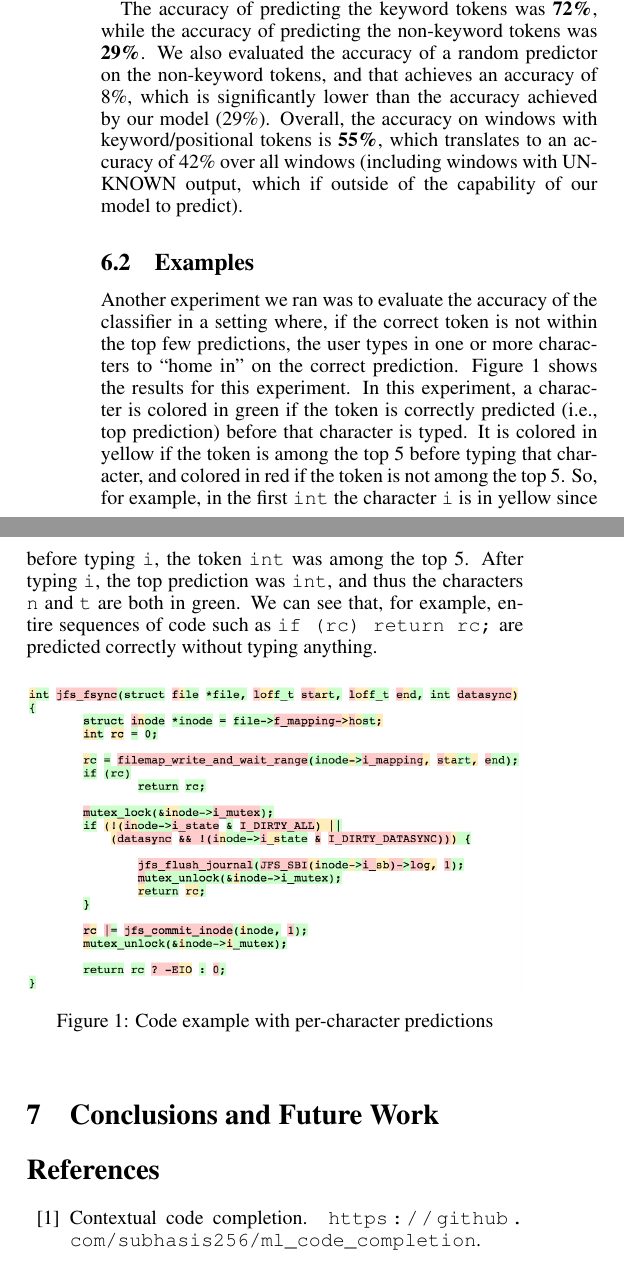
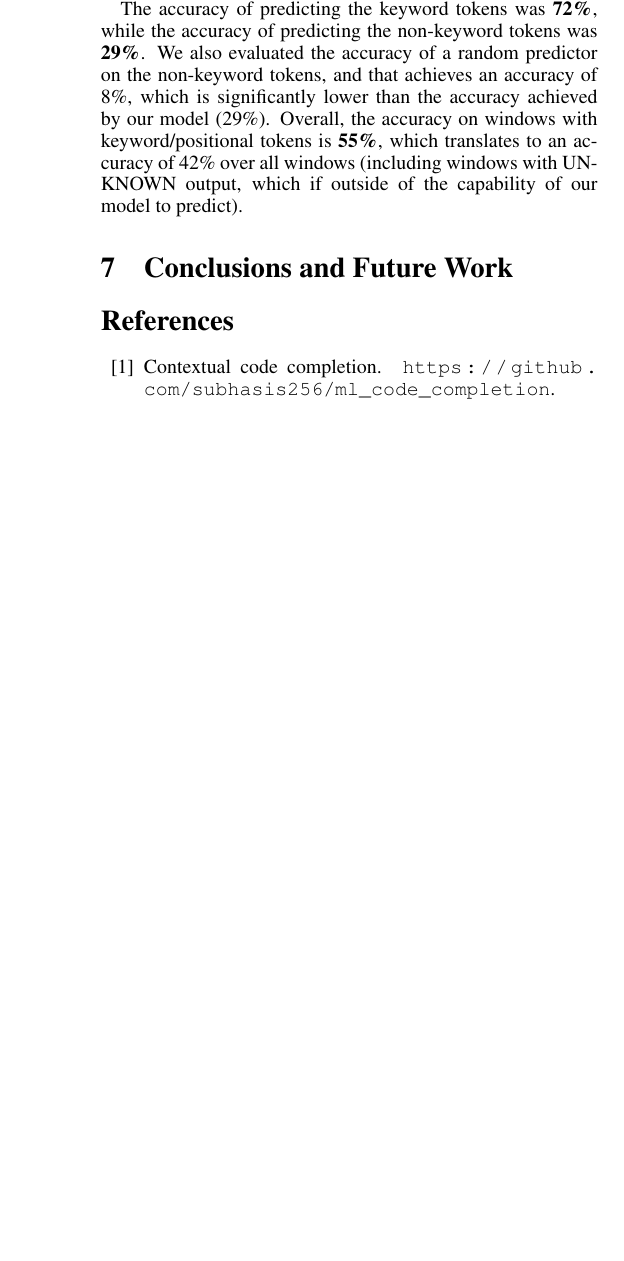
Before and after one commit to subhasis256/ml_code_completion, a LaTeX paper (docs/report/report.tex, which reads docs/report/results.tex): two parts of the columns of page 4 of 5 before the commit and part of one column of page 4 of 4 after it, the two joined at a grey line, cut so that both start at the same text, the shorter picture padded with empty space. Compiled offline with pdfLaTeX.

Commit message:
moved results to another section

```diff
--- a/docs/report/results.tex
+++ b/docs/report/results.tex
@@ -65,26 +65,3 @@ model (29\%). Overall, the accuracy on windows with keyword/positional tokens is
 {\bf 55\%}, which translates to an accuracy of 42\% over all windows (including
 windows with UNKNOWN output, which if outside of the capability of our model to
 predict).
-
-\subsection{Examples}
-\label{sec:examples}
-
-Another experiment we ran was to evaluate the accuracy of the classifier in a
-setting where, if the correct token is not within the top few predictions, the
-user types in one or more characters to ``home in'' on the correct prediction.
-Figure~\ref{fig:codeexample} shows the results for this experiment. In this
-experiment, a character is colored in green if the token is correctly predicted
-(i.e., top prediction) before that character is typed. It is colored in yellow
-if the token is among the top 5 before typing that character, and colored in red
-if the token is not among the top 5. So, for example, in the first
-{\tt int} the character {\tt i} is in yellow since before typing {\tt i}, the
-token {\tt int} was among the top 5. After typing {\tt i}, the top prediction
-was {\tt int}, and thus the characters {\tt n} and {\tt t} are both in green. We
-can see that, for example, entire sequences of code such as {\tt if (rc) return
-rc;} are predicted correctly without typing anything.
-\begin{figure}[h]
-  \centering
-  \includegraphics[width=\linewidth]{figs/code_example.png}
-  \caption{Code example with per-character predictions}
-  \label{fig:codeexample}
-\end{figure}
```
